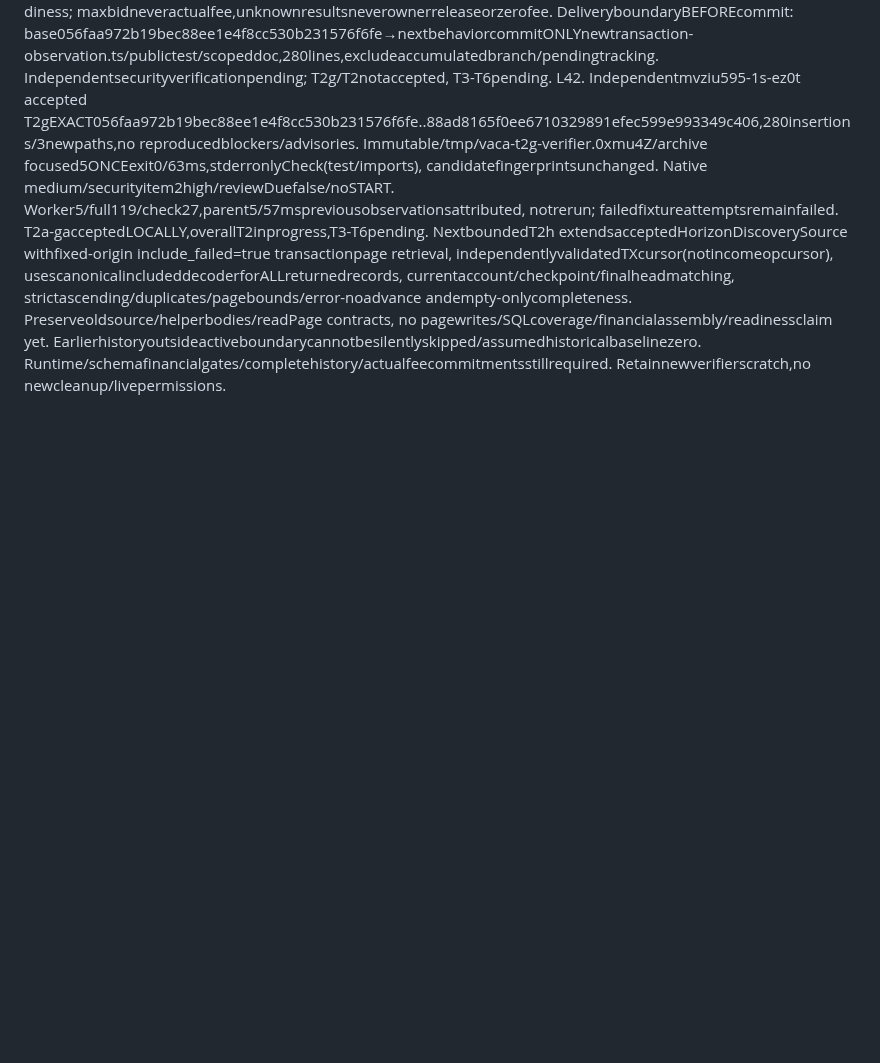
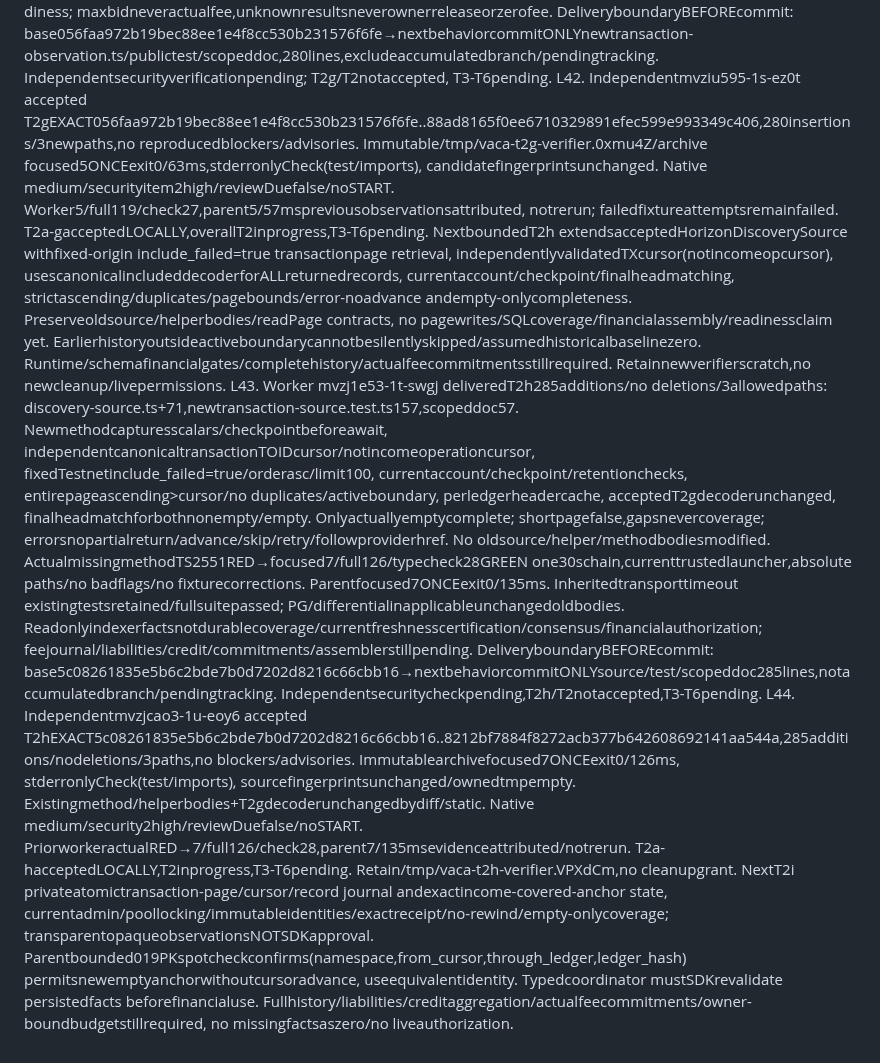
Before and after one commit to DNO8/VACA, a Markdown page: odd/tasks/d1-local-completion.md, the part around one of its changes. GitHub-like rendering; blank space fills up the shorter version.

Commit message:
docs(d1): accept transaction source and sequence durable history work

```diff
--- a/odd/tasks/d1-local-completion.md
+++ b/odd/tasks/d1-local-completion.md
@@ -63,3 +63,5 @@ L39. User: "continue". T2f redesigned per-pool stable historical SHAREfence +act
 L40. Independent mvzi5w14-1q-poei accepted EXACTa0bca69f33a45e9de4080b96fedef72415e26600..238ad6da1da887f2dd7188a8d9ae730b6ee3e84c,431insertions/3paths,no reproduced blockers. ReadwholeS1-S8/LogthroughL39; immutablearchivepublicPGtest ONCE exit0/1pass/5.966s, PG180678gone/fixture removed, stderrnone. Readparentdiffscript/job12sevenexactmatches, attributedparentexecutionaccurately,norerun. Nativeassess medium/escalateditem4high/reviewDuefalse/under_budget; noSTART. T2f accepted LOCALLYonly (legacywriteguard), T2a-faccepted, overallT2stillinprogress. Retained/tmp/vaca-t2f-verifier.R2EuaJ notdeleted. Requiredfuturemigrationquiescence explicitlydocumented, no liveapplyauthorized. Next boundedT2g canonical included SUCCESS/FAILED transactionresult/actualfee/source-sequence parser (necessaryT4feeprerequisite withinT2), because existingincome discovery requires successful operations/include_failed=false and cannotprovefeeoutflows. Pureparser evidence alone willnotclosecoverage/financialassembly/commitments/signing/runtime; allmissingfacts mustfailclosed, nozero-fee/genesisformulaassumptions. S1-S8unchanged, T3-T6pending.
 L41. Worker mvzifagi-1r-go64 delivered T2g280lines/3newpaths(source123/test105/doc52). PureparseIncludedTransaction usesstrictboundedJSONsnapshot, pinnedSDK ordinaryv1Testnet hash/source/sequence/fee-account/resultXDRcanonicalbase64/feeChargedvsbid/DTOmax/TOID/header/activeanchor crosschecks, success+failedresult/opbindings; otherpayerfeesnotchargedtopool,effectivepool-sourceoverridesreturned. Unsupportedv0/fee-bump/muxed/Soroban/nonincludedresultsfailclosed503transaction_observation_unavailable. NoHTTP/SQL/oldhelper/income/unsignedbytes/signingchanges. MissingmoduleREDafterfixturetypingcorrection. FirstGREENattempt0/5failedbecauseSDKdeclaredExt[0]factoryabsent runtime; canonicalextensionXDRfix. Second4/1failedbecauseAccountrejectedmuxedfixturebeforedecoder; MuxedAccount.fromAddressfix. Finalworkerfocused5/full119/check27GREENviaexistingretainedisolatedlauncher; parentfocused5oncecurrent/home/danilo/.local/share/vaca-d1-toolchain launcherGREEN57ms/exit0. No oldproductiondiff meansPG/differentialinapplicable. Source-bodyconsistencyNOTsignaturevalidation/consensus/ancestry/coverage/freshness/creditapproval/feecommitments/readiness; maxbidneveractualfee,unknownresultsneverownerreleaseorzerofee. DeliveryboundaryBEFOREcommit: base056faa972b19bec88ee1e4f8cc530b231576f6fe→nextbehaviorcommitONLYnewtransaction-observation.ts/publictest/scopeddoc,280lines,excludeaccumulatedbranch/pendingtracking. Independentsecurityverificationpending; T2g/T2notaccepted, T3-T6pending.
 L42. Independentmvziu595-1s-ez0t accepted T2gEXACT056faa972b19bec88ee1e4f8cc530b231576f6fe..88ad8165f0ee6710329891efec599e993349c406,280insertions/3newpaths,no reproducedblockers/advisories. Immutable/tmp/vaca-t2g-verifier.0xmu4Z/archive focused5ONCEexit0/63ms,stderronlyCheck(test/imports), candidatefingerprintsunchanged. Native medium/securityitem2high/reviewDuefalse/noSTART. Worker5/full119/check27,parent5/57mspreviousobservationsattributed, notrerun; failedfixtureattemptsremainfailed. T2a-gacceptedLOCALLY,overallT2inprogress,T3-T6pending. NextboundedT2h extendsacceptedHorizonDiscoverySource withfixed-origin include_failed=true transactionpage retrieval, independentlyvalidatedTXcursor(notincomeopcursor), usescanonicalincludeddecoderforALLreturnedrecords, currentaccount/checkpoint/finalheadmatching, strictascending/duplicates/pagebounds/error-noadvance andempty-onlycompleteness. Preserveoldsource/helperbodies/readPage contracts, no pagewrites/SQLcoverage/financialassembly/readinessclaim yet. Earlierhistoryoutsideactiveboundarycannotbesilentlyskipped/assumedhistoricalbaselinezero. Runtime/schemafinancialgates/completehistory/actualfeecommitmentsstillrequired. Retainnewverifierscratch,no newcleanup/livepermissions.
+L43. Worker mvzj1e53-1t-swgj deliveredT2h285additions/no deletions/3allowedpaths: discovery-source.ts+71,newtransaction-source.test.ts157,scopeddoc57. Newmethodcapturesscalars/checkpointbeforeawait, independentcanonicaltransactionTOIDcursor/notincomeoperationcursor, fixedTestnetinclude_failed=true/orderasc/limit100, currentaccount/checkpoint/retentionchecks, entirepageascending>cursor/no duplicates/activeboundary, perledgerheadercache, acceptedT2gdecoderunchanged, finalheadmatchforbothnonempty/empty. Onlyactuallyemptycomplete; shortpagefalse,gapsnevercoverage; errorsnopartialreturn/advance/skip/retry/followproviderhref. No oldsource/helper/methodbodiesmodified. ActualmissingmethodTS2551RED→focused7/full126/typecheck28GREEN one30schain,currenttrustedlauncher,absolute paths/no badflags/no fixturecorrections. Parentfocused7ONCEexit0/135ms. Inheritedtransporttimeout existingtestsretained/fullsuitepassed; PG/differentialinapplicableunchangedoldbodies. Readonlyindexerfactsnotdurablecoverage/currentfreshnesscertification/consensus/financialauthorization; feejournal/liabilities/credit/commitments/assemblerstillpending. DeliveryboundaryBEFOREcommit: base5c08261835e5b6c2bde7b0d7202d8216c66cbb16→nextbehaviorcommitONLYsource/test/scopeddoc285lines,notaccumulatedbranch/pendingtracking. Independentsecuritycheckpending,T2h/T2notaccepted,T3-T6pending.
+L44. Independentmvzjcao3-1u-eoy6 accepted T2hEXACT5c08261835e5b6c2bde7b0d7202d8216c66cbb16..8212bf7884f8272acb377b642608692141aa544a,285additions/nodeletions/3paths,no blockers/advisories. Immutablearchivefocused7ONCEexit0/126ms, stderronlyCheck(test/imports), sourcefingerprintsunchanged/ownedtmpempty. Existingmethod/helperbodies+T2gdecoderunchangedbydiff/static. Native medium/security2high/reviewDuefalse/noSTART. PriorworkeractualRED→7/full126/check28,parent7/135msevidenceattributed/notrerun. T2a-hacceptedLOCALLY,T2inprogress,T3-T6pending. Retain/tmp/vaca-t2h-verifier.VPXdCm,no cleanupgrant. NextT2i privateatomictransaction-page/cursor/record journal andexactincome-covered-anchor state, currentadmin/poollocking/immutableidentities/exactreceipt/no-rewind/empty-onlycoverage; transparentopaqueobservationsNOTSDKapproval. Parentbounded019PKspotcheckconfirms(namespace,from_cursor,through_ledger,ledger_hash) permitsnewemptyanchorwithoutcursoradvance, useequivalentidentity. Typedcoordinator mustSDKrevalidate persistedfacts beforefinancialuse. Fullhistory/liabilities/creditaggregation/actualfeecommitments/owner-boundbudgetstillrequired, no missingfactsaszero/no liveauthorization.
```
Also changed, not shown: other parts of odd/tasks/d1-local-completion.md (+1 -1 lines).
